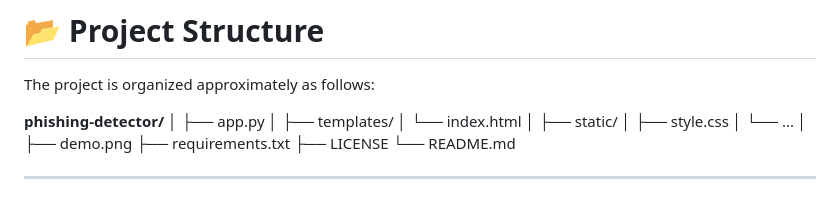
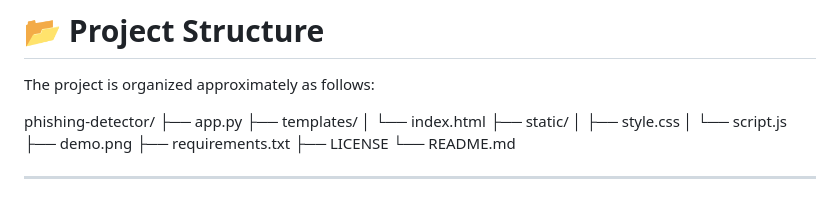
Before and after one commit to silenTKnight-sudo506/phishing-detector, a Markdown page: README.md, the part around the change. Drawn GitHub-style.

```diff
--- a/README.md
+++ b/README.md
@@ -294,17 +294,13 @@ You can also create controlled test cases locally to verify individual detection
 
 The project is organized approximately as follows:
 
-**phishing-detector/**
-│
+phishing-detector/
 ├── app.py
-│
 ├── templates/
 │   └── index.html
-│
 ├── static/
 │   ├── style.css
-│   └── ...
-│
+│   └── script.js
 ├── demo.png
 ├── requirements.txt
 ├── LICENSE
```
